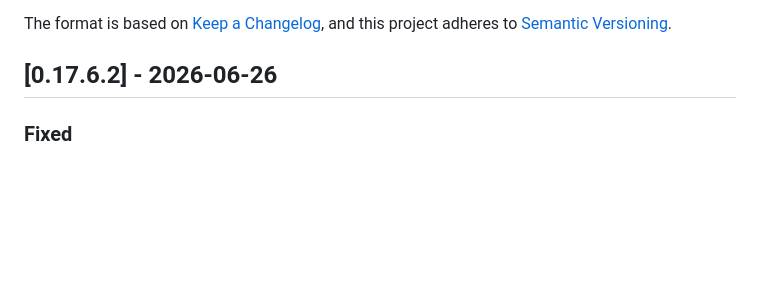
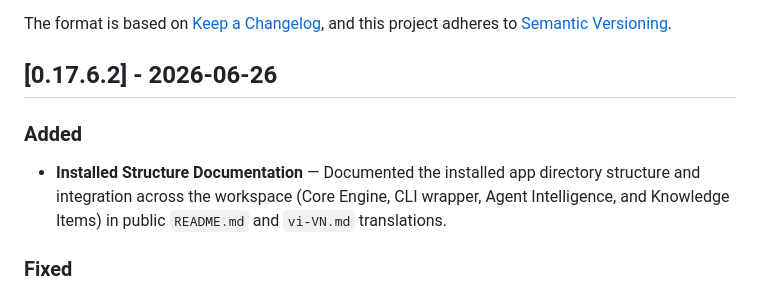
Before and after one commit to pageel/para-graph, a Markdown page: CHANGELOG.md, the part around the change. Drawn GitHub-style; blank space fills up the shorter version.

```diff
--- a/CHANGELOG.md
+++ b/CHANGELOG.md
@@ -6,6 +6,9 @@ The format is based on [Keep a Changelog](https://keepachangelog.com/en/1.1.0/),
 and this project adheres to [Semantic Versioning](https://semver.org/spec/v2.0.0.html).
 
 ## [0.17.6.2] - 2026-06-26
+
+### Added
+- **Installed Structure Documentation** — Documented the installed app directory structure and integration across the workspace (Core Engine, CLI wrapper, Agent Intelligence, and Knowledge Items) in public `README.md` and `vi-VN.md` translations.
 
 ### Fixed
 - **Prefix Path Matching** — Fixed directory-level prefix matching in `compilePatterns` (handling trailing slashes like `output/` against subpaths) to prevent sub-item leaks in Junk Governance.
```
Also changed, not shown: README.md (+37 -0 lines), docs/locales/vi-VN.md (+37 -0 lines).
